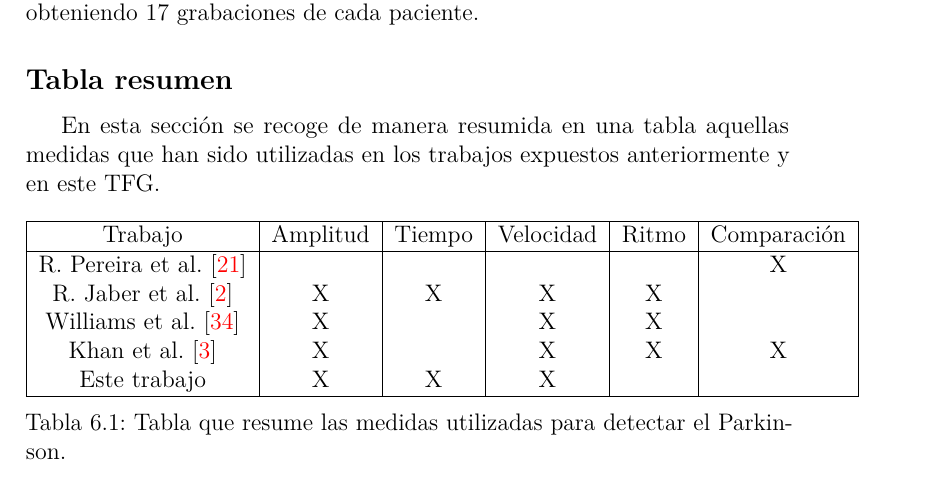
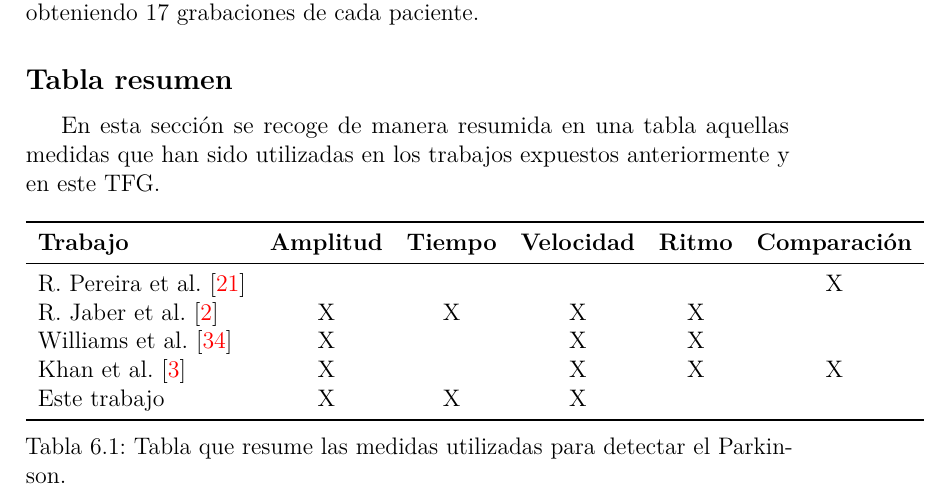
Before and after one commit to xam1002/TFG_Deteccion_Parkinson, a LaTeX book (doc/memoria.tex, which reads doc/tex/6_Trabajos_relacionados.tex): part of page 53 of 62, cut so that both start at the same text. Compiled offline with pdfLaTeX.

Commit message:
Update 6_Trabajos_relacionados.tex

```diff
--- a/doc/tex/6_Trabajos_relacionados.tex
+++ b/doc/tex/6_Trabajos_relacionados.tex
@@ -166,14 +166,14 @@ En esta sección se recoge de manera resumida en una tabla aquellas medidas que
 
 \begin{table}[h]
 	\begin{center}
-		\begin{tabular}{| c | c | c | c | c | c |}
-			\hline
-			Trabajo & Amplitud & Tiempo & Velocidad & Ritmo & Comparación \\ \hline
+		\begin{tabular}{ l c c c c c }
+			\toprule
+			\textbf{Trabajo} & \textbf{Amplitud} & \textbf{Tiempo} & \textbf{Velocidad} & \textbf{Ritmo} & \textbf{Comparación} \\ \midrule
 			R. Pereira et al.~\cite{pereira2016new} &  &  &  &  & X \\
 			R. Jaber et al.~\cite{jaber2021proposing} & X & X & X & X & \\
 			Williams et al.~\cite{williams2020discerning} & X & & X & X & \\
 			Khan et al.~\cite{khan2014computer} & X & & X & X & X \\
-			Este trabajo & X & X & X &  & \\ \hline
+			Este trabajo & X & X & X &  & \\ \bottomrule
 		\end{tabular}
 		\caption{Tabla que resume las medidas utilizadas para detectar el Parkinson.}
 		\label{tab:medidas}
```
